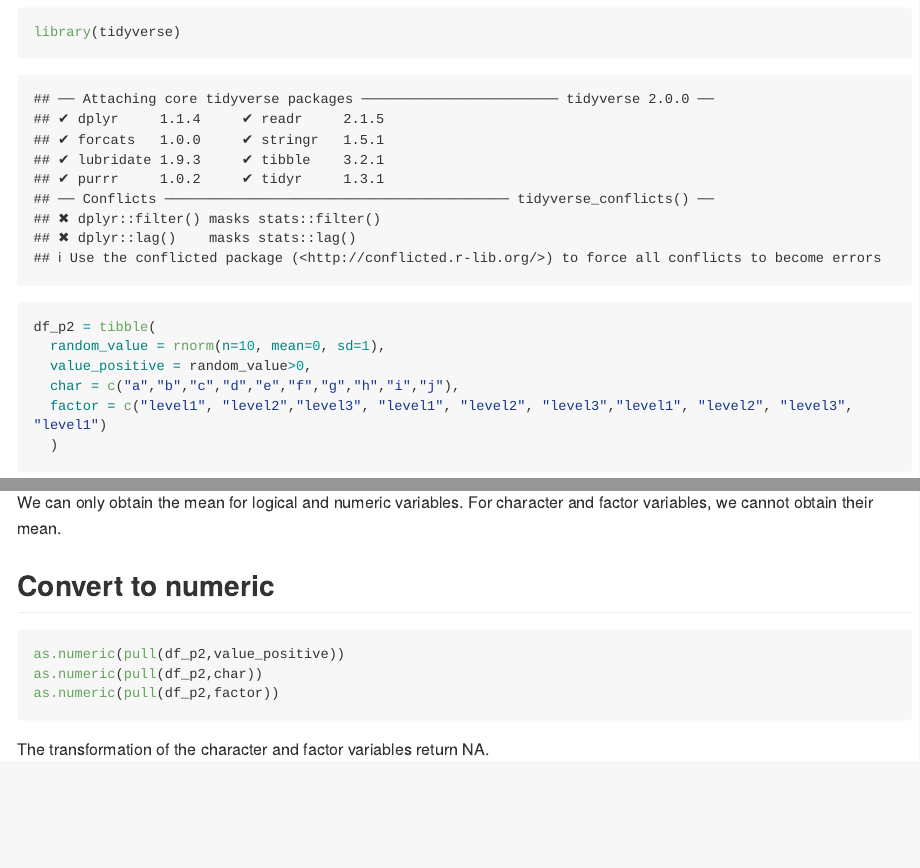
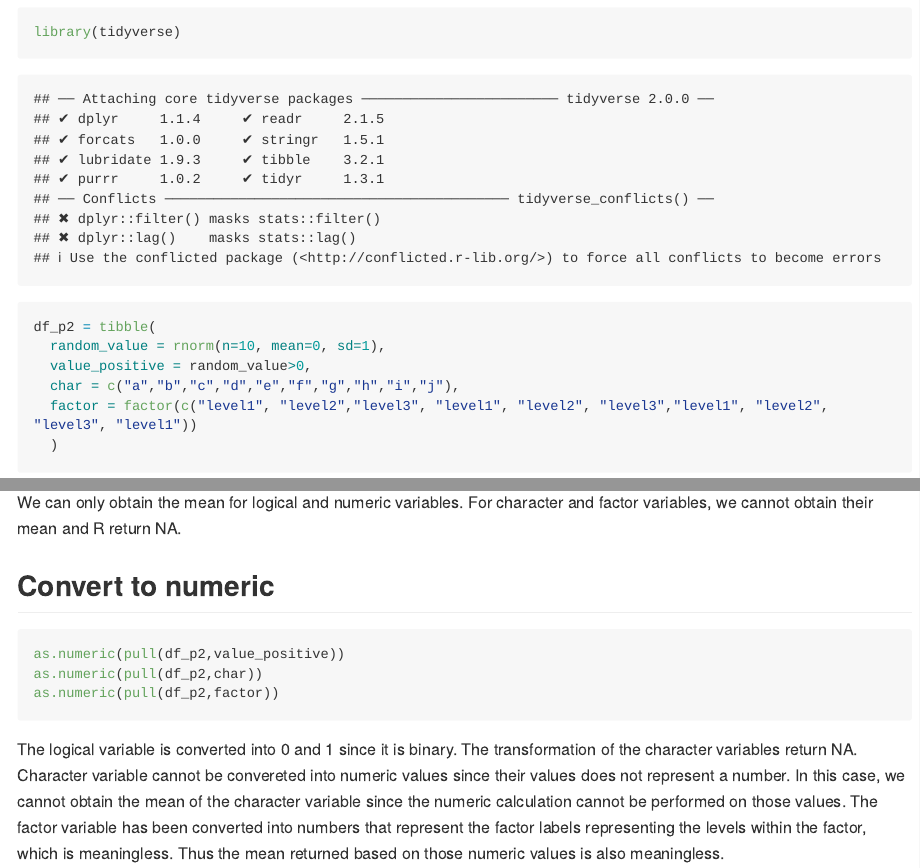
Before and after one commit to Pollyw417/p8105_hw1_rw3031, an R Markdown document (p8105_hw1_rw3031.Rmd): the page in a window 1100 px wide, from 1480 px down, and a second part further down, joined at a grey line. The pictures show the output file p8105_hw1_rw3031.md that the author committed with the source, drawn offline in the style of GitHub; long lines of code are wrapped.

Commit message:
Change the factor variable coding in dataframe

````diff
--- a/p8105_hw1_rw3031.Rmd
+++ b/p8105_hw1_rw3031.Rmd
@@ -37,7 +37,7 @@ df_p2 = tibble(
   random_value = rnorm(n=10, mean=0, sd=1),
   value_positive = random_value>0,
   char = c("a","b","c","d","e","f","g","h","i","j"),
-  factor = c("level1", "level2","level3", "level1", "level2", "level3","level1", "level2", "level3", "level1")
+  factor = factor(c("level1", "level2","level3", "level1", "level2", "level3","level1", "level2", "level3", "level1"))
   )
 ```
 
@@ -49,7 +49,7 @@ mean(pull(df_p2,char))
 mean(pull(df_p2,factor))
 ```
 We can only obtain the mean for logical and numeric variables.
-For character and factor variables, we cannot obtain their mean.
+For character and factor variables, we cannot obtain their mean and R return NA.
 
 ## Convert to numeric
 ```{r eval=FALSE}
@@ -57,4 +57,4 @@ as.numeric(pull(df_p2,value_positive))
 as.numeric(pull(df_p2,char))
 as.numeric(pull(df_p2,factor))
 ```
-The transformation of the character and factor variables return NA.
+The logical variable is converted into 0 and 1 since it is binary. The transformation of the character variables return NA. Character variable cannot be convereted into numeric values since their values does not represent a number. In this case, we cannot obtain the mean of the character variable  since the numeric calculation cannot be performed on those values. The factor variable has been converted into numbers that represent the factor labels representing the levels within the factor, which is meaningless. Thus the mean returned based on those numeric values is also meaningless.
````
Also changed, not shown: p8105_hw1_rw3031.md.
